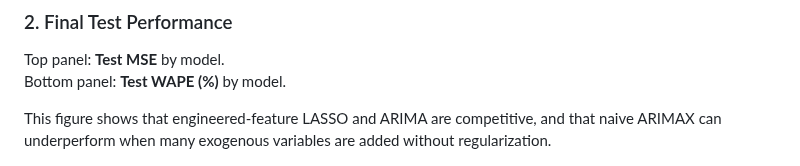
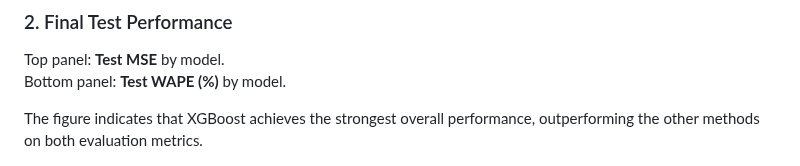
Before and after one commit to myersjm/stat527_project, a Markdown page: README.md, the part around the change. Drawn GitHub-style.

```diff
--- a/README.md
+++ b/README.md
@@ -77,9 +77,7 @@ holiday spikes that motivate our lagged and seasonal feature engineering.
 Top panel: **Test MSE** by model.
 Bottom panel: **Test WAPE (%)** by model.
 
-This figure shows that engineered-feature LASSO and ARIMA are competitive, and
-that naive ARIMAX can underperform when many exogenous variables are added
-without regularization.
+The figure indicates that XGBoost achieves the strongest overall performance, outperforming the other methods on both evaluation metrics.
 
 ![Model comparison on test set](data/walmart_results.png)
 
```
